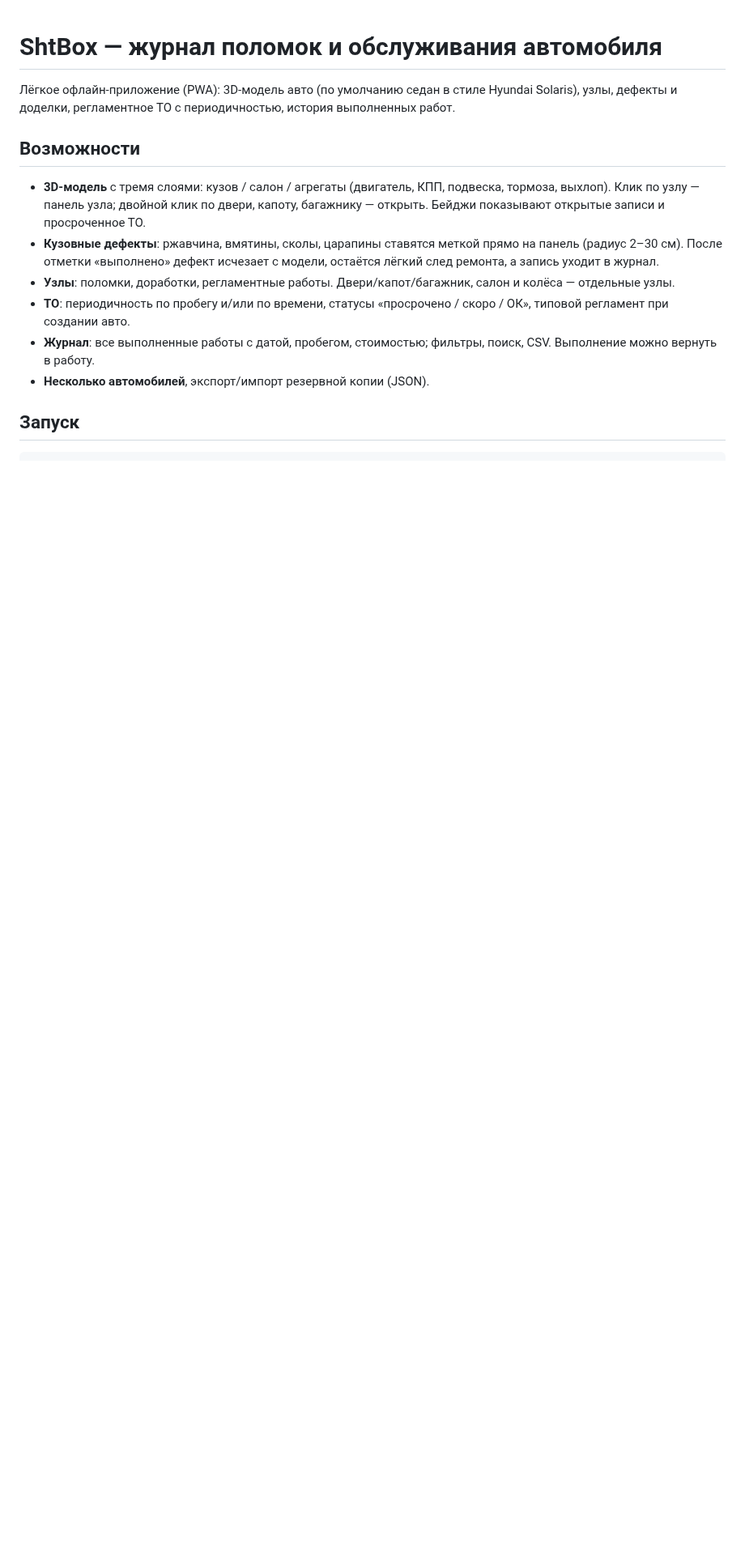
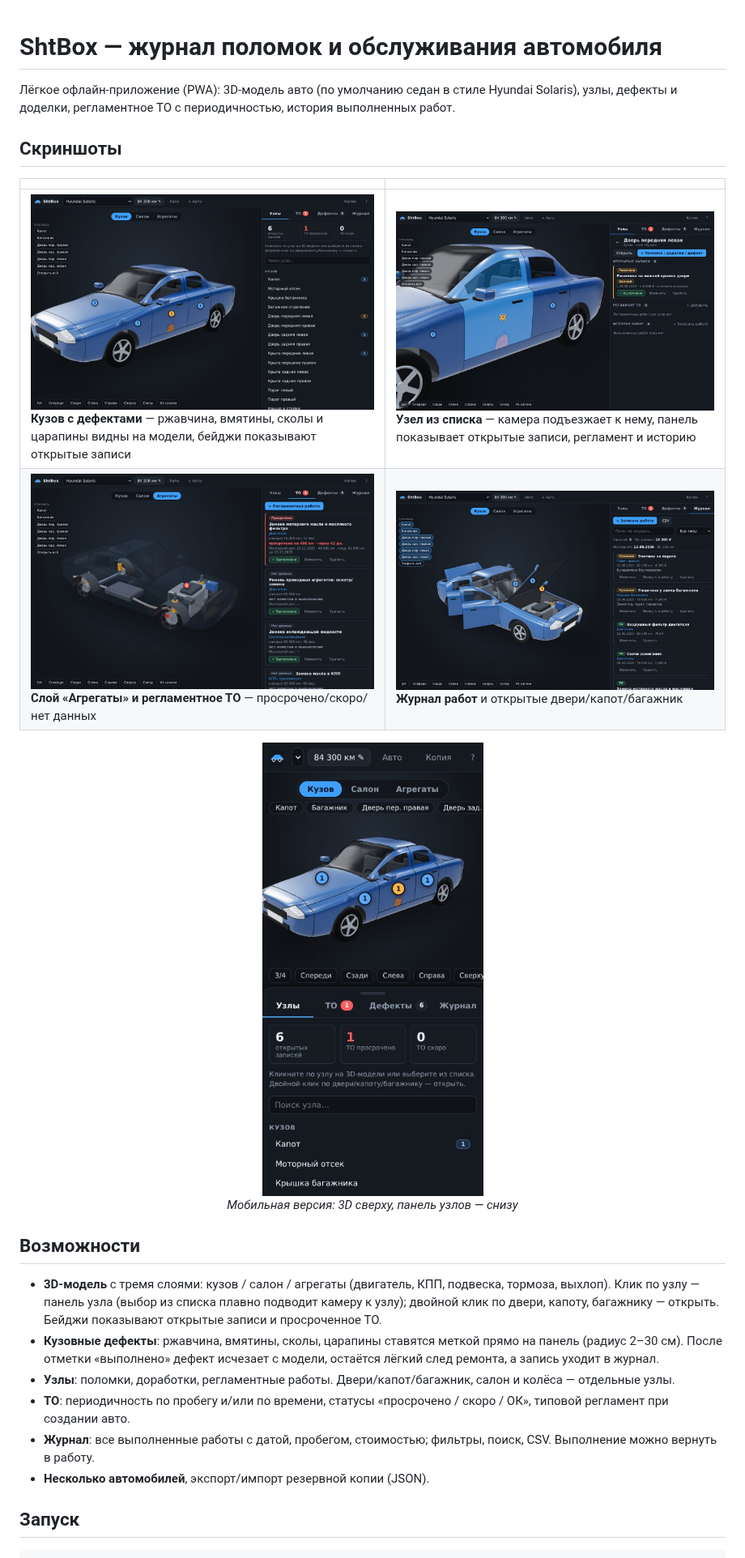
Before and after one commit to zoixc/shtbox, a Markdown page: README.md, the part around one of its changes. Shown at 81% size. Drawn GitHub-style; pictures changed too: docs/screenshots/01-overview.jpg (added), docs/screenshots/02-zone.jpg (added), docs/screenshots/03-maintenance-units.jpg (added); blank space fills up the shorter version.

Commit message:
Docker (hardened nginx-unprivileged), screenshots, camera focus on zone select
Co-authored-by: arena-agent <297053741+arena-agent@users.noreply.github.com>

```diff
--- a/README.md
+++ b/README.md
@@ -3,10 +3,19 @@
 Лёгкое офлайн-приложение (PWA): 3D-модель авто (по умолчанию седан в стиле Hyundai Solaris),
 узлы, дефекты и доделки, регламентное ТО с периодичностью, история выполненных работ.
 
+## Скриншоты
+
+| | |
+| --- | --- |
+| ![Обзор: дефекты на кузове](docs/screenshots/01-overview.jpg) **Кузов с дефектами** — ржавчина, вмятины, сколы и царапины видны на модели, бейджи показывают открытые записи | ![Панель узла](docs/screenshots/02-zone.jpg) **Узел из списка** — камера подъезжает к нему, панель показывает открытые записи, регламент и историю |
+| ![Агрегаты и ТО](docs/screenshots/03-maintenance-units.jpg) **Слой «Агрегаты» и регламентное ТО** — просрочено/скоро/нет данных | ![Журнал, открытые двери и капот](docs/screenshots/04-journal-open-doors.jpg) **Журнал работ** и открытые двери/капот/багажник |
+
+<p align="center"><img src="docs/screenshots/05-mobile.jpg" alt="Мобильная версия" width="280"><br><em>Мобильная версия: 3D сверху, панель узлов — снизу</em></p>
+
 ## Возможности
 
 - **3D-модель** с тремя слоями: кузов / салон / агрегаты (двигатель, КПП, подвеска, тормоза, выхлоп).
-  Клик по узлу — панель узла; двойной клик по двери, капоту, багажнику — открыть. Бейджи показывают открытые записи и просроченное ТО.
+  Клик по узлу — панель узла (выбор из списка плавно подводит камеру к узлу); двойной клик по двери, капоту, багажнику — открыть. Бейджи показывают открытые записи и просроченное ТО.
 - **Кузовные дефекты**: ржавчина, вмятины, сколы, царапины ставятся меткой прямо на панель (радиус 2–30 см).
   После отметки «выполнено» дефект исчезает с модели, остаётся лёгкий след ремонта, а запись уходит в журнал.
 - **Узлы**: поломки, доработки, регламентные работы. Двери/капот/багажник, салон и колёса — отдельные узлы.
```
Also changed, not shown: other parts of README.md (+29 -0 lines), 6 other files.
